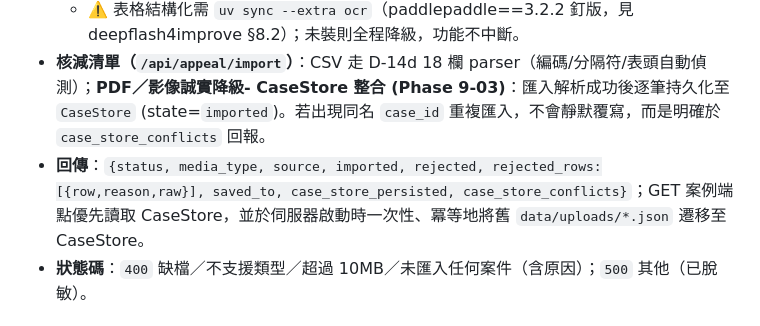
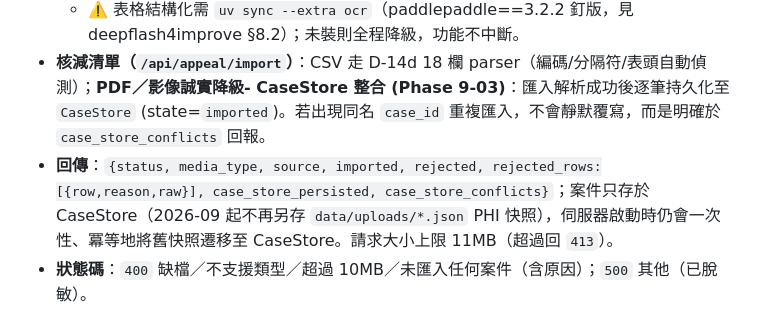
Before and after one commit to hsuyungfeng/Elcinsurrence, a Markdown page: README.md, the part around the change. GitHub-like rendering.

Commit message:
docs: import response no longer includes saved_to
Co-Authored-By: Claude Opus 5.5 <noreply@anthropic.com>

```diff
--- a/README.md
+++ b/README.md
@@ -228,7 +228,7 @@ HIS 串接時常見的誤用來源：`CaseStore` 中 `case_id` 與 `case_seq`
   - PDF／影像（紙本）：**優先 PP-StructureV3 表格結構化**（`source: "paddle"`，欄位級：表頭對齊 8 欄契約、日期正規化）；引擎不可用／無表格時**自動降級** tesseract 行解析（`source: "ocr"`，以醫令代碼為錨點結構化「代碼＋名稱」）。每筆保留原始辨識行供人工核對。
   - ⚠️ 表格結構化需 `uv sync --extra ocr`（paddlepaddle==3.2.2 釘版，見 deepflash4improve §8.2）；未裝則全程降級，功能不中斷。
 - **核減清單（`/api/appeal/import`）**：CSV 走 D-14d 18 欄 parser（編碼/分隔符/表頭自動偵測）；**PDF／影像誠實降級- CaseStore 整合 (Phase 9-03)**：匯入解析成功後逐筆持久化至 `CaseStore` (state=`imported`)。若出現同名 `case_id` 重複匯入，不會靜默覆寫，而是明確於 `case_store_conflicts` 回報。
-- **回傳**：`{status, media_type, source, imported, rejected, rejected_rows:[{row,reason,raw}], saved_to, case_store_persisted, case_store_conflicts}`；GET 案例端點優先讀取 CaseStore，並於伺服器啟動時一次性、冪等地將舊 `data/uploads/*.json` 遷移至 CaseStore。
+- **回傳**：`{status, media_type, source, imported, rejected, rejected_rows:[{row,reason,raw}], case_store_persisted, case_store_conflicts}`；案件只存於 CaseStore（2026-09 起不再另存 `data/uploads/*.json` PHI 快照），伺服器啟動時仍會一次性、冪等地將舊快照遷移至 CaseStore。請求大小上限 11MB（超過回 `413`）。
 - **狀態碼**：`400` 缺檔／不支援類型／超過 10MB／未匯入任何案件（含原因）；`500` 其他（已脫敏）。
 
 #### 🔹 [CLI 工具] `scripts/build_appeal_xml.py` — Package Builder (申復 XML 序列化，Phase 9-04)
```
